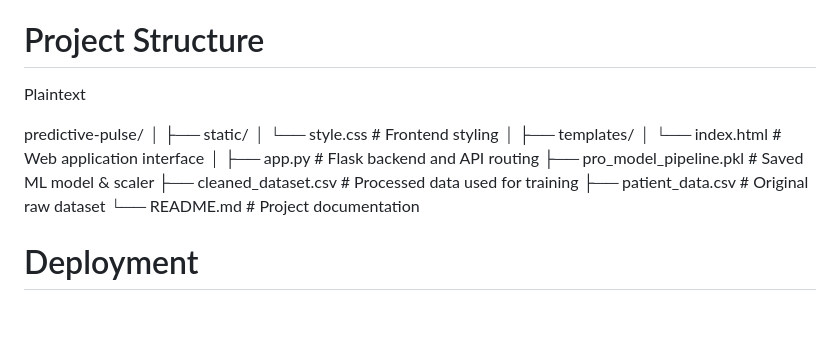
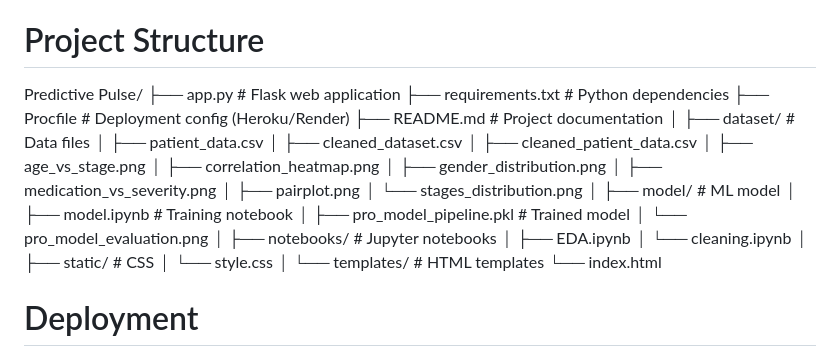
Before and after one commit to ayushjha-creates/Predictive-Pulse, a Markdown page: README.md, the part around the change. Rendered like a GitHub page; blank space fills up the shorter version.

Commit message:
Revise project structure in README.md
Updated project structure in README to reflect new directories and files.

```diff
--- a/README.md
+++ b/README.md
@@ -34,21 +34,37 @@ Model Evaluation: Tested multiple algorithms (Logistic Regression, Decision Tree
 Advanced Ensembling: Deployed an optimized ensemble model (Gradient Boosting / Random Forest) using GridSearchCV and Stratified K-Fold Cross-Validation to handle complex, overlapping medical symptoms effectively.
 
 # Project Structure
-Plaintext
-
-predictive-pulse/
+Predictive Pulse/
+├── app.py                    # Flask web application
+├── requirements.txt         # Python dependencies
+├── Procfile                  # Deployment config (Heroku/Render)
+├── README.md                 # Project documentation
 │
-├── static/
-│   └── style.css               # Frontend styling
+├── dataset/                  # Data files
+│   ├── patient_data.csv
+│   ├── cleaned_dataset.csv
+│   ├── cleaned_patient_data.csv
+│   ├── age_vs_stage.png
+│   ├── correlation_heatmap.png
+│   ├── gender_distribution.png
+│   ├── medication_vs_severity.png
+│   ├── pairplot.png
+│   └── stages_distribution.png
 │
-├── templates/
-│   └── index.html              # Web application interface
+├── model/                    # ML model
+│   ├── model.ipynb           # Training notebook
+│   ├── pro_model_pipeline.pkl # Trained model
+│   └── pro_model_evaluation.png
 │
-├── app.py                      # Flask backend and API routing
-├── pro_model_pipeline.pkl      # Saved ML model & scaler
-├── cleaned_dataset.csv         # Processed data used for training
-├── patient_data.csv            # Original raw dataset
-└── README.md                   # Project documentation
+├── notebooks/               # Jupyter notebooks
+│   ├── EDA.ipynb
+│   └── cleaning.ipynb
+│
+├── static/                  # CSS
+│   └── style.css
+│
+└── templates/               # HTML templates
+    └── index.html
 
 # Deployment
 
```
